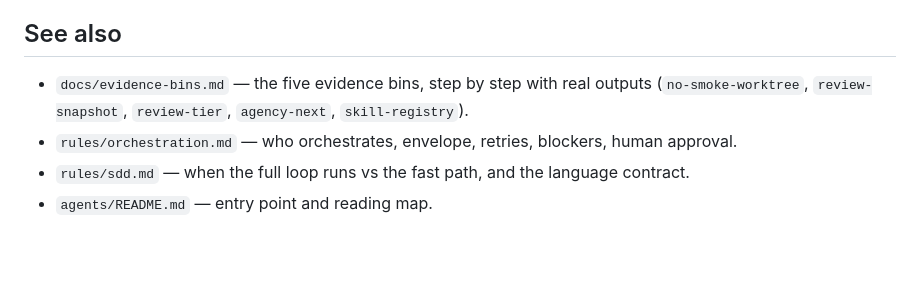
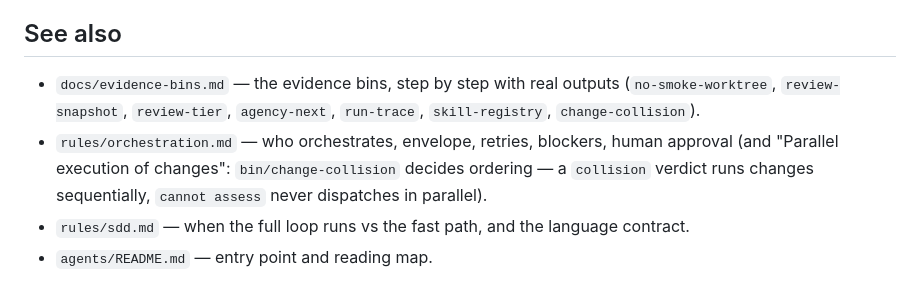
Before and after one commit to mcabreradev/hermes-sdd-agency, a Markdown page: docs/sdd-feature-lifecycle.md, the part around the change. Rendered like a GitHub page; blank space fills up the shorter version.

Commit message:
docs(process): lifecycle note the collision bin
Evidence bins list and orchestration bullet mention bin/change-collision.

```diff
--- a/docs/sdd-feature-lifecycle.md
+++ b/docs/sdd-feature-lifecycle.md
@@ -238,8 +238,12 @@ a fact.
 
 ## See also
 
-- `docs/evidence-bins.md` — the five evidence bins, step by step with real outputs
-  (`no-smoke-worktree`, `review-snapshot`, `review-tier`, `agency-next`, `skill-registry`).
-- `rules/orchestration.md` — who orchestrates, envelope, retries, blockers, human approval.
+- `docs/evidence-bins.md` — the evidence bins, step by step with real outputs
+  (`no-smoke-worktree`, `review-snapshot`, `review-tier`, `agency-next`, `run-trace`,
+  `skill-registry`, `change-collision`).
+- `rules/orchestration.md` — who orchestrates, envelope, retries, blockers, human approval
+  (and "Parallel execution of changes": `bin/change-collision` decides ordering — a
+  `collision` verdict runs changes sequentially, `cannot assess` never dispatches in
+  parallel).
 - `rules/sdd.md` — when the full loop runs vs the fast path, and the language contract.
 - `agents/README.md` — entry point and reading map.
```
